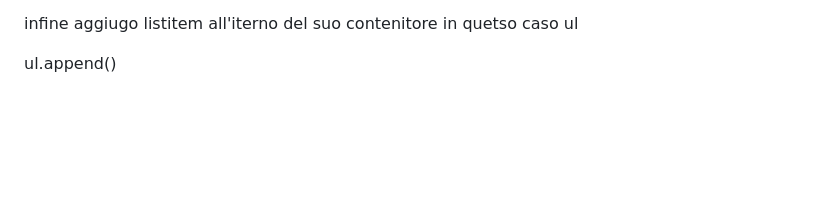
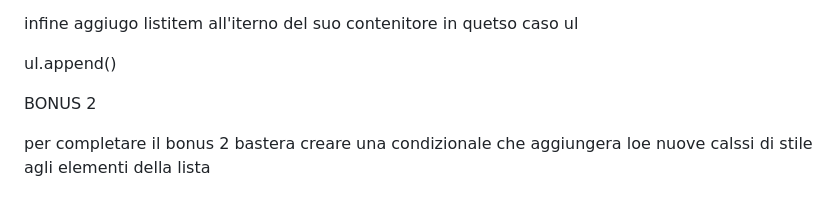
Before and after one commit to MicheleRaisa95/js-fizzbuzz, a Markdown page: README.md, the part around the change. Rendered like a GitHub page; blank space fills up the shorter version.

Commit message:
Added bonu 2  to readme

```diff
--- a/README.md
+++ b/README.md
@@ -65,3 +65,8 @@ fatto cio stabilisco che list item e uguale a content cosi che vengano mostrti i
 infine aggiugo listitem all'iterno del suo contenitore in quetso caso ul
 
 ul.append()
+
+
+BONUS 2
+
+per completare il bonus 2 bastera creare una condizionale che aggiungera loe nuove calssi di stile agli elementi della lista
```
